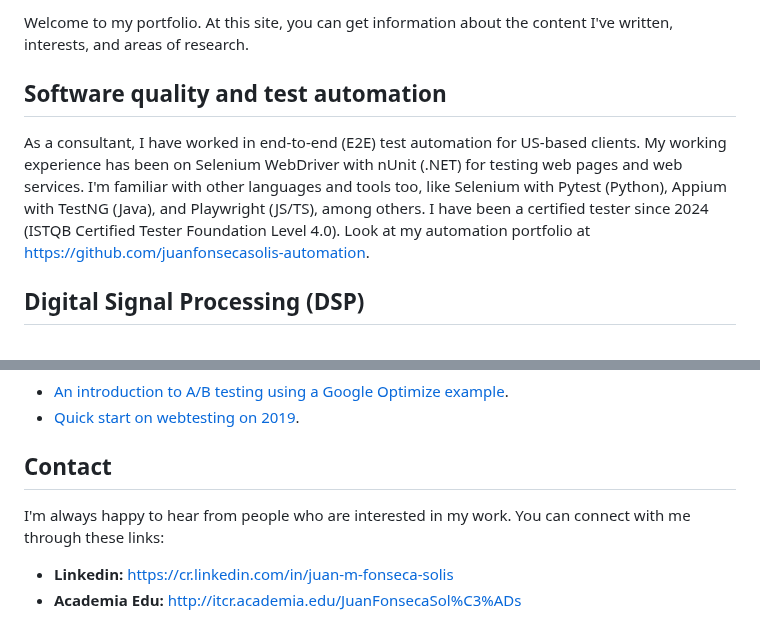
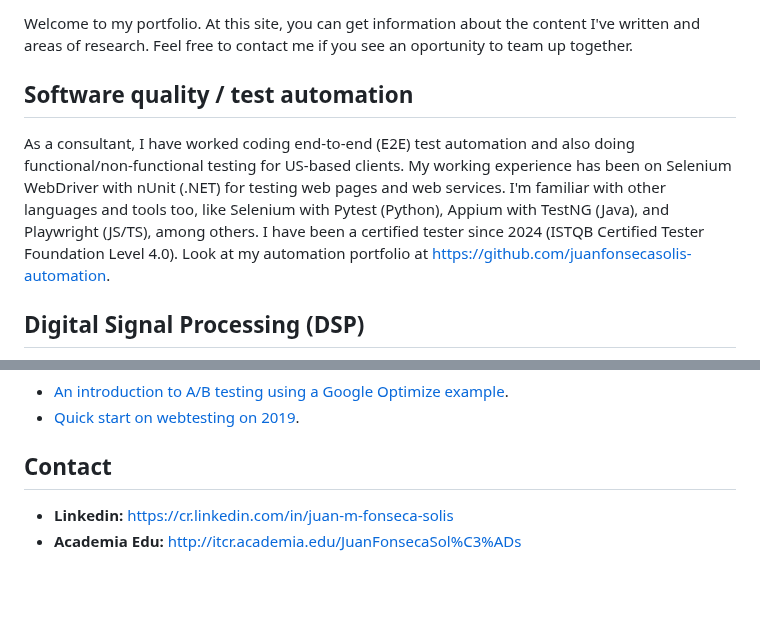
Before and after one commit to juanfonsecasolis/juanfonsecasolis.github.io, a Markdown page: README.md, 2 parts joined by grey strips. Drawn GitHub-style; blank space fills up the shorter version.

Commit message:
Improved Readme.

```diff
--- a/README.md
+++ b/README.md
@@ -1,7 +1,7 @@
-Welcome to my portfolio. At this site, you can get information about the content I've written, interests, and areas of research.
+Welcome to my portfolio. At this site, you can get information about the content I've written and areas of research. Feel free to contact me if you see an oportunity to team up together.
 
-## Software quality and test automation
-As a consultant, I have worked in end-to-end (E2E) test automation for US-based clients. My working experience has been on Selenium WebDriver with nUnit (.NET) for testing web pages and web services. I'm familiar with other languages and tools too, like Selenium with Pytest (Python), Appium with TestNG (Java), and Playwright (JS/TS), among others. I have been a certified tester since 2024 (ISTQB Certified Tester Foundation Level 4.0). Look at my automation portfolio at [https://github.com/juanfonsecasolis-automation](https://github.com/juanfonsecasolis-automation).
+## Software quality / test automation
+As a consultant, I have worked coding end-to-end (E2E) test automation and also doing functional/non-functional testing for US-based clients. My working experience has been on Selenium WebDriver with nUnit (.NET) for testing web pages and web services. I'm familiar with other languages and tools too, like Selenium with Pytest (Python), Appium with TestNG (Java), and Playwright (JS/TS), among others. I have been a certified tester since 2024 (ISTQB Certified Tester Foundation Level 4.0). Look at my automation portfolio at [https://github.com/juanfonsecasolis-automation](https://github.com/juanfonsecasolis-automation).
 
 ## Digital Signal Processing (DSP)
 I have specialized in analyzing and transforming one-dimensional signals (time series), particularly music and voice recognition. My master's thesis focused on recognizing the sound of accessible pedestrian signals, an idea initiated by Mario Monge and Sharon Bejarano in 2013. I have also published some work about signal processing applied to performance testing in webpages, audio fingerprints, wavelets, the Fourier transform, audio compression codecs, and financial signals. Please take a look at my [Jupyter notebooks](https://juanfonsecasolis.github.io/#jupyter-notebooks) and [publications](https://juanfonsecasolis.github.io/#publications).
@@ -47,7 +47,6 @@ https://www.academia.edu/126777405/Reconocimiento_Vocales_AIU_usando_Clasificado
 * [Quick start on webtesting on 2019](slides/jfonseca_quickstartTesting2019_2.pdf).
 
 ## Contact
-I'm always happy to hear from people who are interested in my work. You can connect with me through these links:
 <ul>
 <li><b>Linkedin:</b> <a href='https://cr.linkedin.com/in/juan-m-fonseca-solis'>https://cr.linkedin.com/in/juan-m-fonseca-solis</a></li>
 <li><b>Academia Edu:</b> <a href='http://itcr.academia.edu/JuanFonsecaSol%C3%ADs'>http://itcr.academia.edu/JuanFonsecaSol%C3%ADs</a></li>
```
